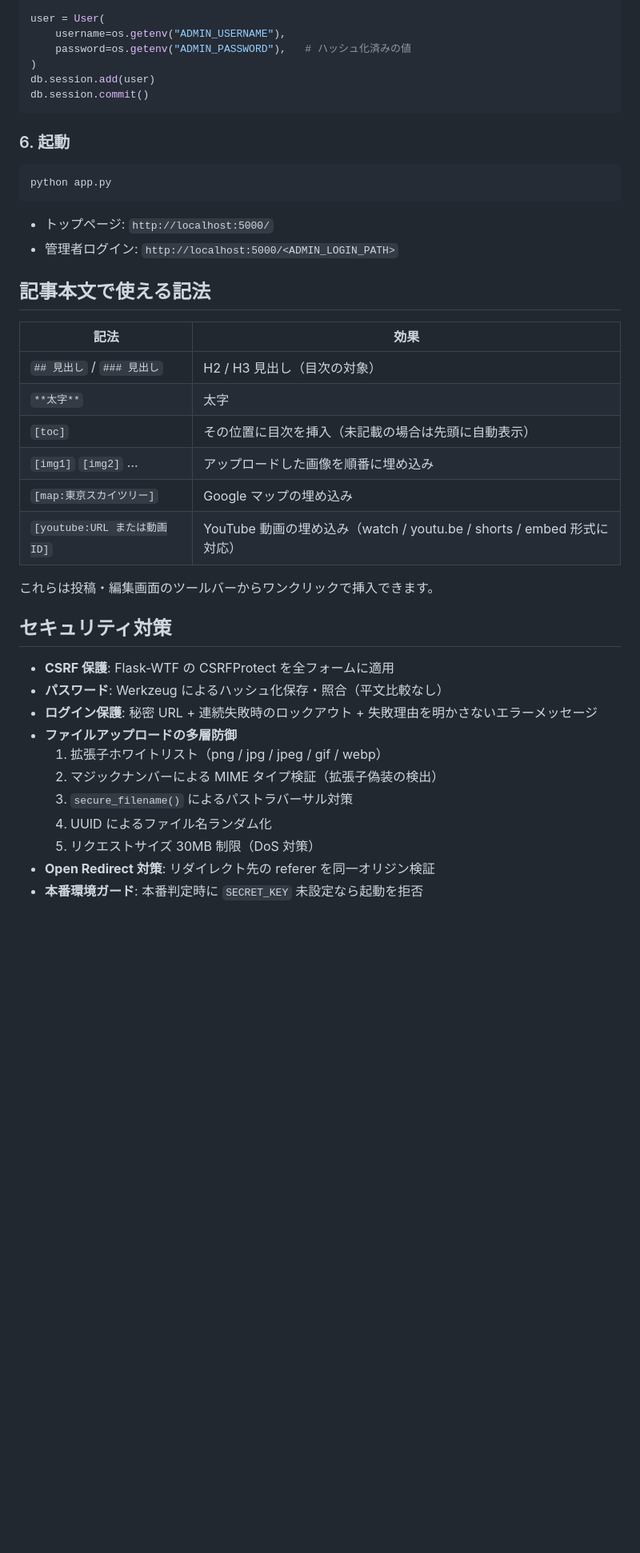
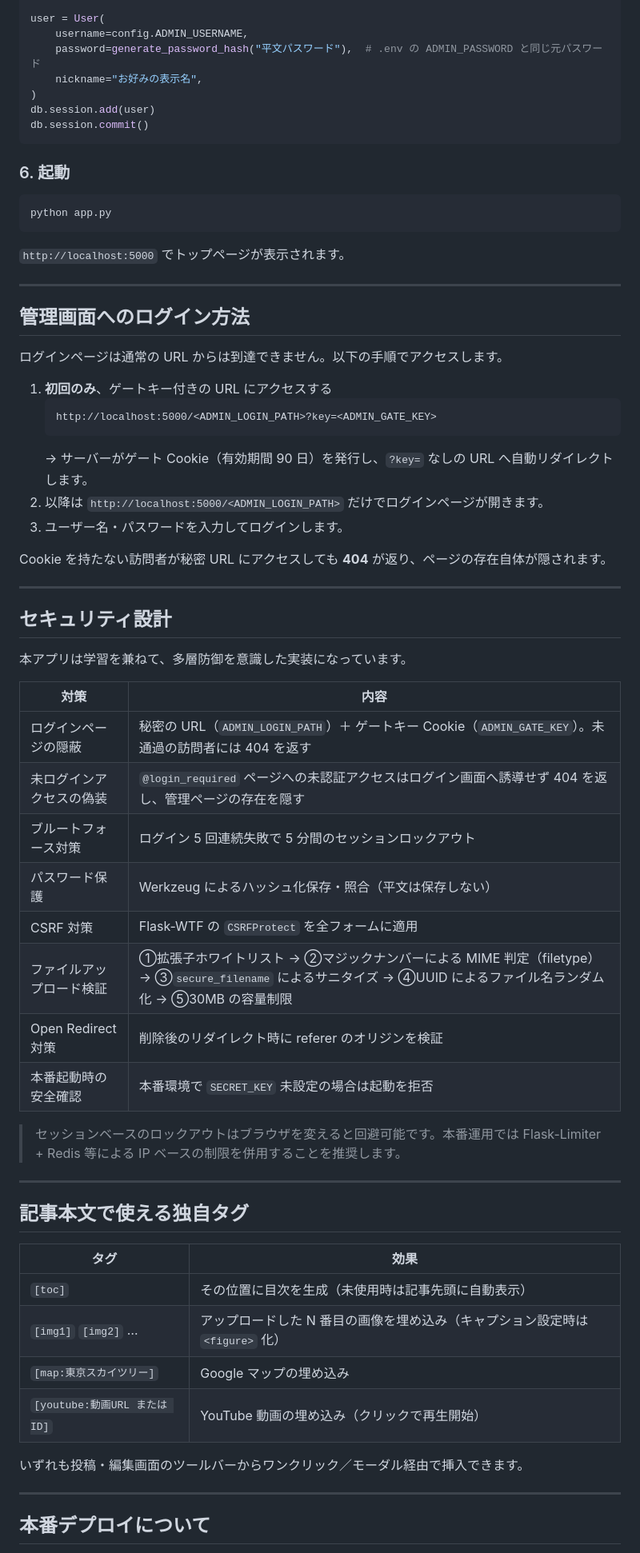
Before and after one commit to Yuta1728/blog_project_private, a Markdown page: README.md, the part around one of its changes. Shown at 80% size. Rendered like a GitHub page; blank space fills up the shorter version.

````diff
--- a/README.md
+++ b/README.md
@@ -151,7 +155,8 @@ import os
 
 user = User(
-    username=os.getenv("ADMIN_USERNAME"),
-    password=os.getenv("ADMIN_PASSWORD"),   # ハッシュ化済みの値
+    username=config.ADMIN_USERNAME,
+    password=generate_password_hash("平文パスワード"),  # .env の ADMIN_PASSWORD と同じ元パスワード
+    nickname="お好みの表示名",
 )
 db.session.add(user)
 db.session.commit()
@@ -163,33 +168,57 @@ db.session.commit()
 python app.py
 ```
 
-- トップページ: `http://localhost:5000/`
-- 管理者ログイン: `http://localhost:5000/<ADMIN_LOGIN_PATH>`
+`http://localhost:5000` でトップページが表示されます。
 
-## 記事本文で使える記法
+---
 
-| 記法 | 効果 |
-| --- | --- |
-| `## 見出し` / `### 見出し` | H2 / H3 見出し（目次の対象） |
-| `**太字**` | 太字 |
-| `[toc]` | その位置に目次を挿入（未記載の場合は先頭に自動表示） |
-| `[img1]` `[img2]` … | アップロードした画像を順番に埋め込み |
+## 管理画面へのログイン方法
+
+ログインページは通常の URL からは到達できません。以下の手順でアクセスします。
+
+1. **初回のみ**、ゲートキー付きの URL にアクセスする
+   ```
+   http://localhost:5000/<ADMIN_LOGIN_PATH>?key=<ADMIN_GATE_KEY>
+   ```
+   → サーバーがゲート Cookie（有効期間 90 日）を発行し、`?key=` なしの URL へ自動リダイレクトします。
+2. 以降は `http://localhost:5000/<ADMIN_LOGIN_PATH>` だけでログインページが開きます。
+3. ユーザー名・パスワードを入力してログインします。
+
+Cookie を持たない訪問者が秘密 URL にアクセスしても **404** が返り、ページの存在自体が隠されます。
+
+---
+
+## セキュリティ設計
+
+本アプリは学習を兼ねて、多層防御を意識した実装になっています。
+
+| 対策 | 内容 |
+|---|---|
+| ログインページの隠蔽 | 秘密の URL（`ADMIN_LOGIN_PATH`）＋ ゲートキー Cookie（`ADMIN_GATE_KEY`）。未通過の訪問者には 404 を返す |
+| 未ログインアクセスの偽装 | `@login_required` ページへの未認証アクセスはログイン画面へ誘導せず 404 を返し、管理ページの存在を隠す |
+| ブルートフォース対策 | ログイン 5 回連続失敗で 5 分間のセッションロックアウト |
+| パスワード保護 | Werkzeug によるハッシュ化保存・照合（平文は保存しない） |
+| CSRF 対策 | Flask-WTF の `CSRFProtect` を全フォームに適用 |
+| ファイルアップロード検証 | ①拡張子ホワイトリスト → ②マジックナンバーによる MIME 判定（filetype）→ ③`secure_filename` によるサニタイズ → ④UUID によるファイル名ランダム化 → ⑤30MB の容量制限 |
+| Open Redirect 対策 | 削除後のリダイレクト時に referer のオリジンを検証 |
+| 本番起動時の安全確認 | 本番環境で `SECRET_KEY` 未設定の場合は起動を拒否 |
+
+> セッションベースのロックアウトはブラウザを変えると回避可能です。本番運用では Flask-Limiter + Redis 等による IP ベースの制限を併用することを推奨します。
+
+---
+
+## 記事本文で使える独自タグ
+
+| タグ | 効果 |
+|---|---|
+| `[toc]` | その位置に目次を生成（未使用時は記事先頭に自動表示） |
+| `[img1]` `[img2]` … | アップロードした N 番目の画像を埋め込み（キャプション設定時は `<figure>` 化） |
 | `[map:東京スカイツリー]` | Google マップの埋め込み |
-| `[youtube:URL または動画ID]` | YouTube 動画の埋め込み（watch / youtu.be / shorts / embed 形式に対応） |
+| `[youtube:動画URL または ID]` | YouTube 動画の埋め込み（クリックで再生開始） |
 
-これらは投稿・編集画面のツールバーからワンクリックで挿入できます。
+いずれも投稿・編集画面のツールバーからワンクリック／モーダル経由で挿入できます。
 
-## セキュリティ対策
+---
 
-- **CSRF 保護**: Flask-WTF の CSRFProtect を全フォームに適用
-- **パスワード**: Werkzeug によるハッシュ化保存・照合（平文比較なし）
-- **ログイン保護**: 秘密 URL + 連続失敗時のロックアウト + 失敗理由を明かさないエラーメッセージ
-- **ファイルアップロードの多層防御**
-  1. 拡張子ホワイトリスト（png / jpg / jpeg / gif / webp）
-  2. マジックナンバーによる MIME タイプ検証（拡張子偽装の検出）
-  3. `secure_filename()` によるパストラバーサル対策
-  4. UUID によるファイル名ランダム化
-  5. リクエストサイズ 30MB 制限（DoS 対策）
-- **Open Redirect 対策**: リダイレクト先の referer を同一オリジン検証
-- **本番環境ガード**: 本番判定時に `SECRET_KEY` 未設定なら起動を拒否
+## 本番デプロイについて
 
````
Also changed, not shown: other parts of README.md (+88 -93 lines).
